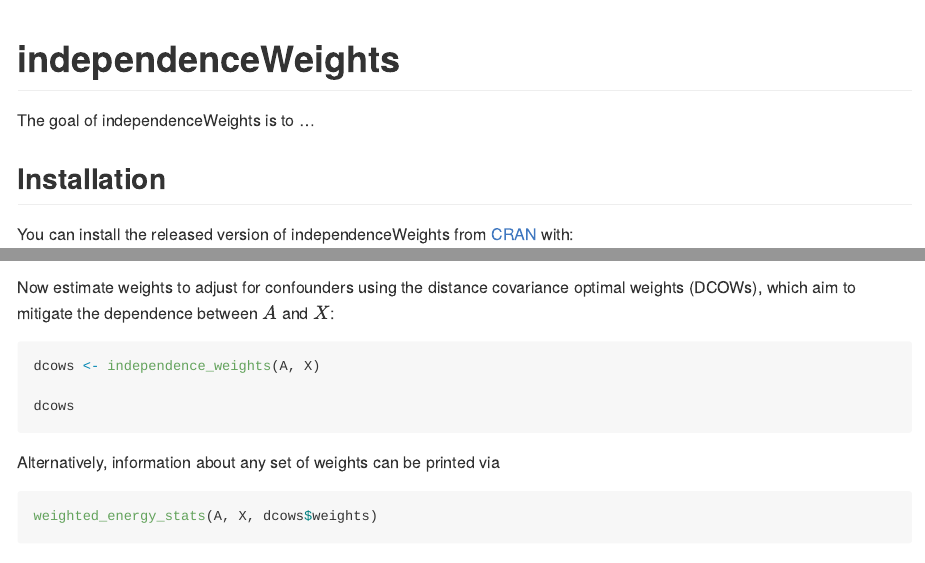
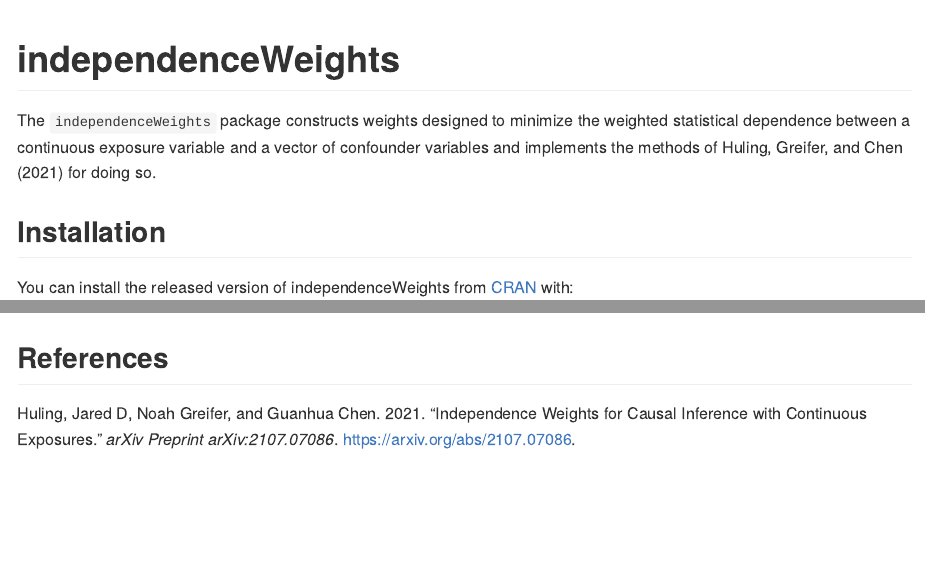
Before and after one commit to jaredhuling/independenceWeights, an R Markdown document (README.Rmd): the page in a window 1100 px wide, from its top, and a second part further down, joined at a grey line. Rendered offline with R 4.5, knitr and Pandoc, with nearby package versions; the code chunks are not run, so their results and figures are left out.

Commit message:
add refs

````diff
--- a/README.Rmd
+++ b/README.Rmd
@@ -1,8 +1,7 @@
 ---
 output: github_document
+bibliography: "references.bib"
 ---
-
-<!-- README.md is generated from README.Rmd. Please edit that file -->
 
 ```{r, include = FALSE}
 knitr::opts_chunk$set(
@@ -18,7 +17,7 @@ knitr::opts_chunk$set(
 <!-- badges: start -->
 <!-- badges: end -->
 
-The goal of independenceWeights is to ...
+The `independenceWeights` package constructs weights designed to minimize the weighted statistical dependence between a continuous exposure variable and a vector of confounder variables and implements the methods of @huling2021independence for doing so.
 
 ## Installation
 
@@ -92,3 +91,5 @@ lines(x = trt_vec, y = adrf_hat_unwtd, col = "green", lwd=2)
 legend("bottomleft", c("True ADRF", "Unweighted Est.", "DCOW-weighted Est."),
        col = c("blue", "green", "red"), lty = 1, lwd = 2)
 ```
+
+## References
--- /dev/null
+++ b/references.bib
@@ -0,0 +1,7 @@
+@article{huling2021independence,
+  title={Independence weights for causal inference with continuous exposures},
+  author={Huling, Jared D and Greifer, Noah and Chen, Guanhua},
+  journal={arXiv preprint arXiv:2107.07086},
+  year={2021},
+  url={https://arxiv.org/abs/2107.07086}
+}
````
Also changed, not shown: README.md, 2 other files.
